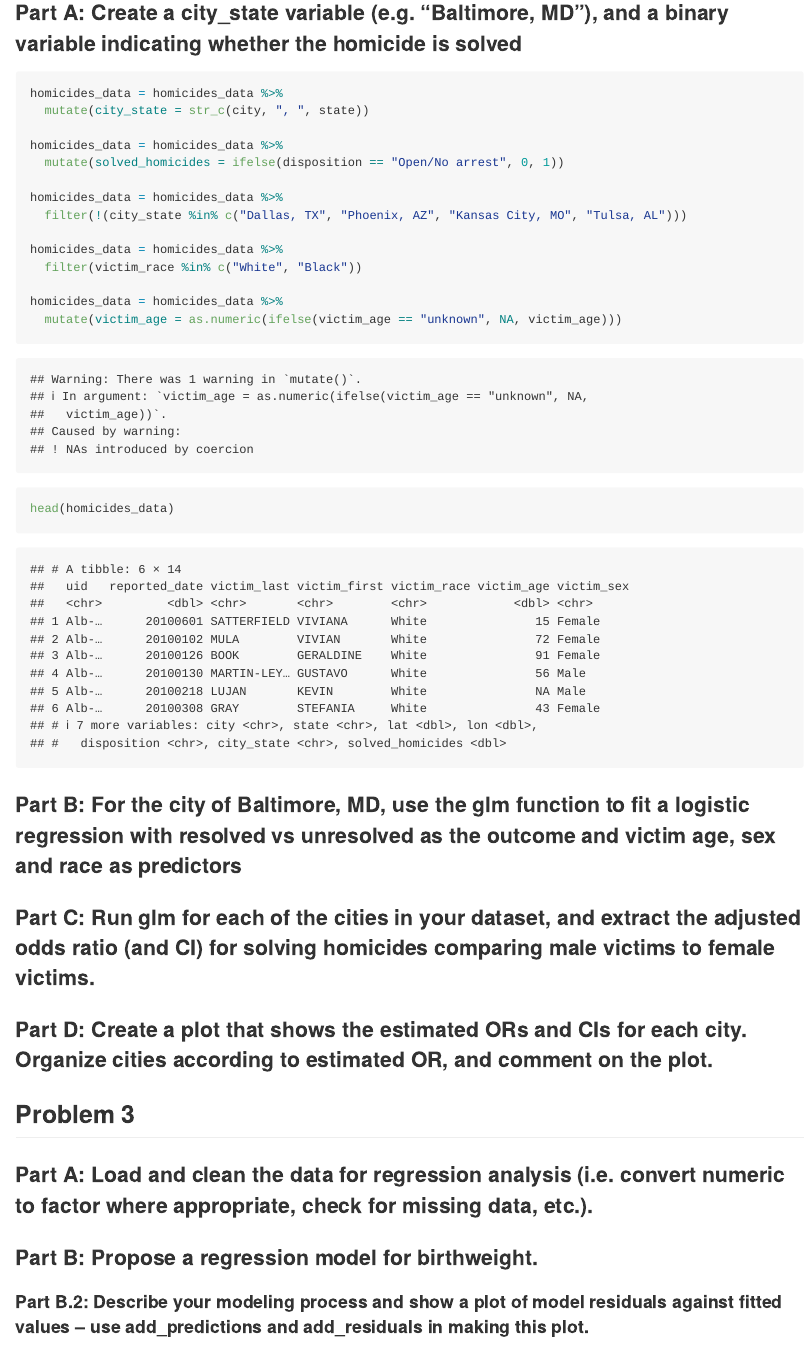
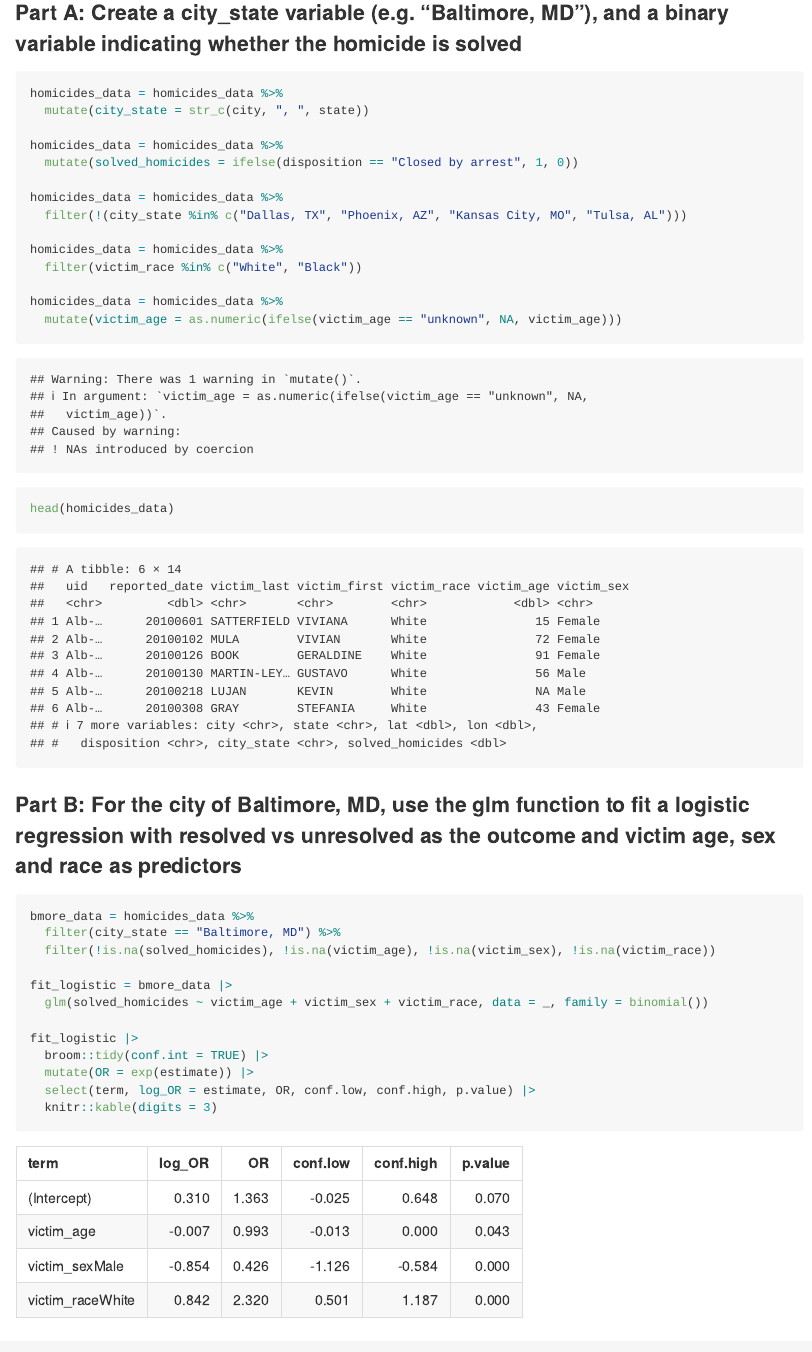
Before and after one commit to jrm2319/p8105_hw6_jrm2319, an R Markdown document (p8105_hw6_jrm2319.Rmd): the page in a window 1100 px wide, from 1170 px down. The pictures show the output file p8105_hw6_jrm2319.md that the author committed with the source, drawn offline in the style of GitHub.

Commit message:
Problem 2, part B

````diff
--- a/p8105_hw6_jrm2319.Rmd
+++ b/p8105_hw6_jrm2319.Rmd
@@ -22,7 +22,7 @@ homicides_data = homicides_data %>%
   mutate(city_state = str_c(city, ", ", state))
 
 homicides_data = homicides_data %>%
-  mutate(solved_homicides = ifelse(disposition == "Open/No arrest", 0, 1))
+  mutate(solved_homicides = ifelse(disposition == "Closed by arrest", 1, 0))
 
 homicides_data = homicides_data %>%
   filter(!(city_state %in% c("Dallas, TX", "Phoenix, AZ", "Kansas City, MO", "Tulsa, AL")))
@@ -34,10 +34,26 @@ homicides_data = homicides_data %>%
   mutate(victim_age = as.numeric(ifelse(victim_age == "unknown", NA, victim_age)))
 
 head(homicides_data)
-
 ```
 
 ### Part B: For the city of Baltimore, MD, use the glm function to fit a logistic regression with resolved vs unresolved as the outcome and victim age, sex and race as predictors
+
+```{r}
+bmore_data = homicides_data %>%
+  filter(city_state == "Baltimore, MD") %>%
+  filter(!is.na(solved_homicides), !is.na(victim_age), !is.na(victim_sex), !is.na(victim_race))
+
+fit_logistic = bmore_data |>
+  glm(solved_homicides ~ victim_age + victim_sex + victim_race, data = _, family = binomial())
+
+fit_logistic |>
+  broom::tidy(conf.int = TRUE) |>
+  mutate(OR = exp(estimate)) |>
+  select(term, log_OR = estimate, OR, conf.low, conf.high, p.value) |>
+  knitr::kable(digits = 3)
+```
+
+
 
 ### Part C: Run glm for each of the cities in your dataset, and extract the adjusted odds ratio (and CI) for solving homicides comparing male victims to female victims.
 
````
Also changed, not shown: p8105_hw6_jrm2319.md.
